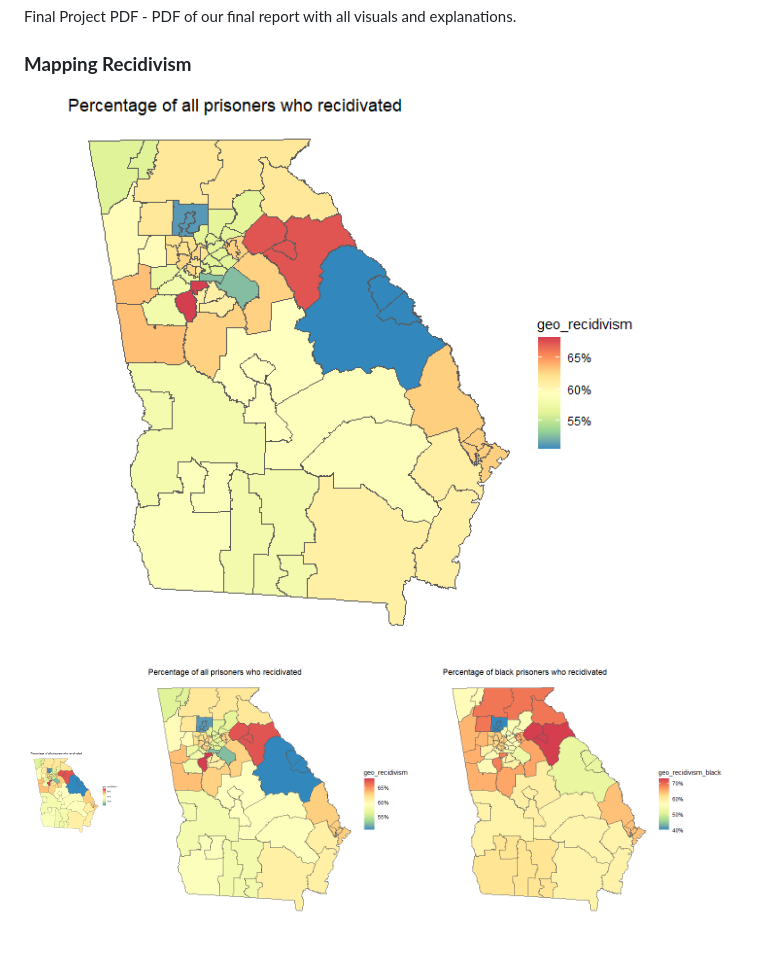
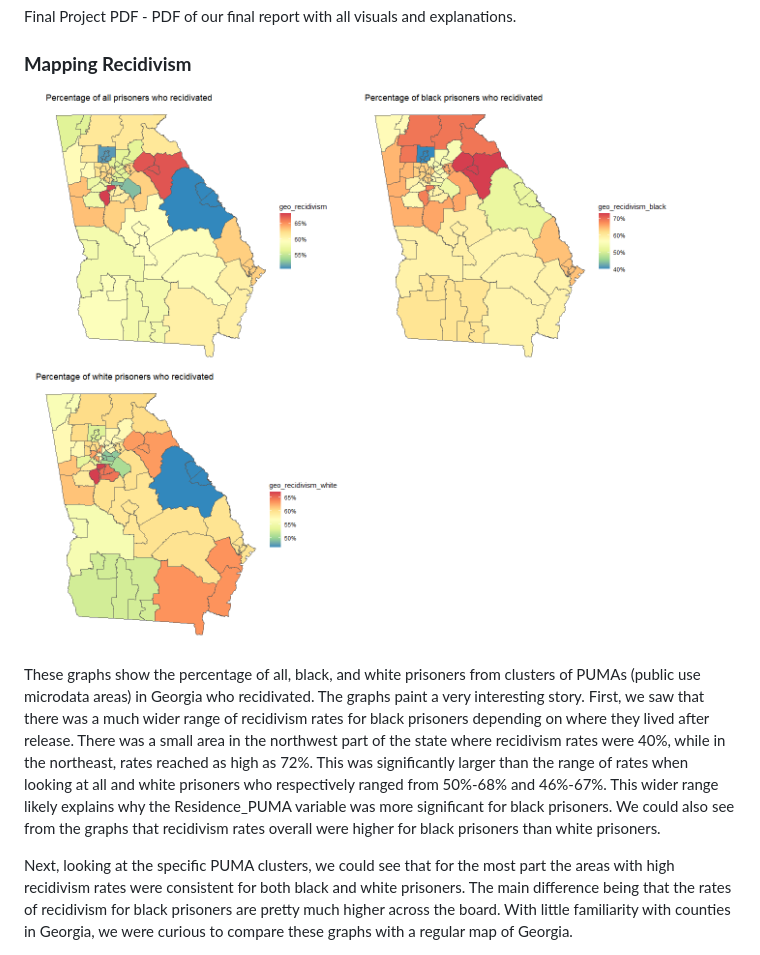
Before and after one commit to wdeforest23/Predicting-Recidivism-DS-Stats-Learning-2022, a Markdown page: README.md, the part around one of its changes. GitHub-like rendering.

```diff
--- a/README.md
+++ b/README.md
@@ -20,10 +20,9 @@ Final Project PDF - PDF of our final report with all visuals and explanations.
 
 ### **Mapping Recidivism**
 
-![Percentage of All Prisoners Who Recidivated](/unnamed-chunk-24-1.png)
+<img src="/unnamed-chunk-24-1.png" alt="First Image" width="325"/> <img src="/unnamed-chunk-24-2.png" alt="Second Image" width="325"/> <img src="/unnamed-chunk-24-3.png" alt="Second Image" width="325"/>
 
-<img src="/unnamed-chunk-24-1.png" width="100" height="100">
+These graphs show the percentage of all, black, and white prisoners from clusters of PUMAs (public use microdata areas) in Georgia who recidivated. The graphs paint a very interesting story. First, we saw that there was a much wider range of recidivism rates for black prisoners depending on where they lived after release. There was a small area in the northwest part of the state where recidivism rates were 40%, while in the northeast, rates reached as high as 72%. This was significantly larger than the range of rates when looking at all and white prisoners who respectively ranged from 50%-68% and 46%-67%. This wider range likely explains why the Residence_PUMA variable was more significant for black prisoners. We could also see from the graphs that recidivism rates overall were higher for black prisoners than white prisoners.
 
-<img src="/unnamed-chunk-24-1.png" alt="First Image" width="300"/>
-<img src="/unnamed-chunk-24-2.png" alt="Second Image" width="300"/>
+Next, looking at the specific PUMA clusters, we could see that for the most part the areas with high recidivism rates were consistent for both black and white prisoners. The main difference being that the rates of recidivism for black prisoners are pretty much higher across the board. With little familiarity with counties in Georgia, we were curious to compare these graphs with a regular map of Georgia.
 
```
Also changed, not shown: other parts of README.md (+3 -0 lines).
